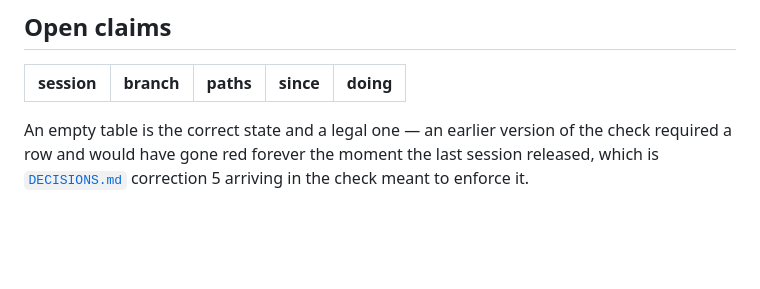
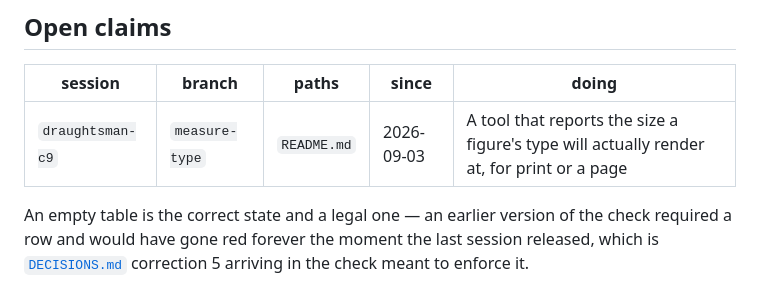
Before and after one commit to syncytium2/draughtsman, a Markdown page: CLAIMS.md, the part around the change. Drawn GitHub-style; blank space fills up the shorter version.

Commit message:
Claim: an instrument for the size type actually renders at
`tools/measure_type.py` does not exist yet so it is not in the row; it joins in
the commit that creates it, per rule 5.

Written because I got the same question wrong three times by eye in one evening.
Effective type size is unit_size x display_width / viewBox_width, three inputs
that are easy to get wrong together — and the two features landed today, a print
width and a display scale, fought each other in exactly that arithmetic.

Co-Authored-By: Claude Opus 5 (1M context) <noreply@anthropic.com>

```diff
--- a/CLAIMS.md
+++ b/CLAIMS.md
@@ -70,6 +70,7 @@ that nothing checks is decoration until something does.**
 
 | session | branch | paths | since | doing |
 |---|---|---|---|---|
+| `draughtsman-c9` | `measure-type` | `README.md` | 2026-09-03 | A tool that reports the size a figure's type will actually render at, for print or a page |
 
 An empty table is the correct state and a legal one — an earlier version of the check required a row
 and would have gone red forever the moment the last session released, which is
```
